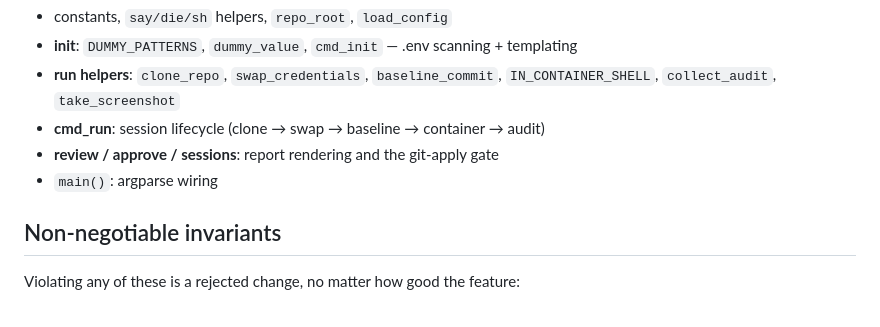
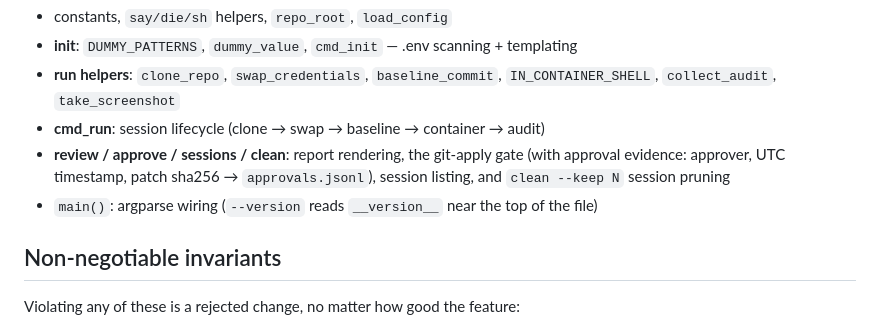
Before and after one commit to kascadeceo/saferoom, a Markdown page: AGENTS.md, the part around the change. Drawn GitHub-style.

Commit message:
docs: sync AGENTS.md internal map with clean/approval-evidence/--version

```diff
--- a/AGENTS.md
+++ b/AGENTS.md
@@ -23,8 +23,10 @@ launch/                      # founder's marketing playbook — NEVER commit or
 - **run helpers**: `clone_repo`, `swap_credentials`, `baseline_commit`,
   `IN_CONTAINER_SHELL`, `collect_audit`, `take_screenshot`
 - **cmd_run**: session lifecycle (clone → swap → baseline → container → audit)
-- **review / approve / sessions**: report rendering and the git-apply gate
-- `main()`: argparse wiring
+- **review / approve / sessions / clean**: report rendering, the git-apply gate
+  (with approval evidence: approver, UTC timestamp, patch sha256 → `approvals.jsonl`),
+  session listing, and `clean --keep N` session pruning
+- `main()`: argparse wiring (`--version` reads `__version__` near the top of the file)
 
 ## Non-negotiable invariants
 
```
